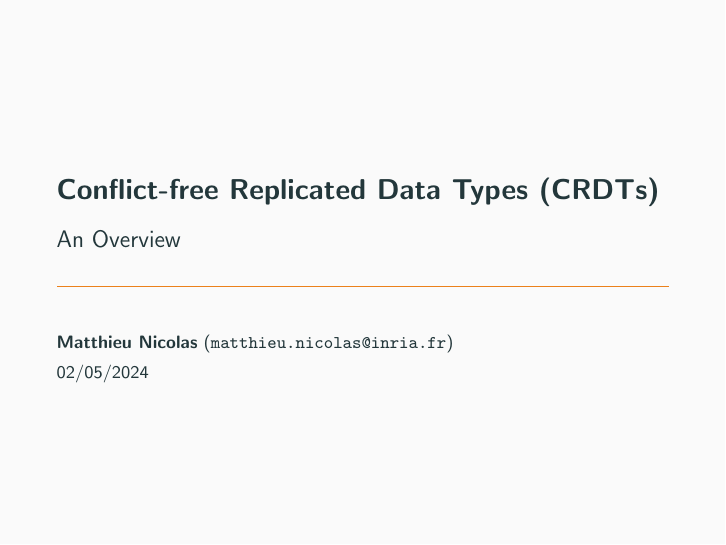
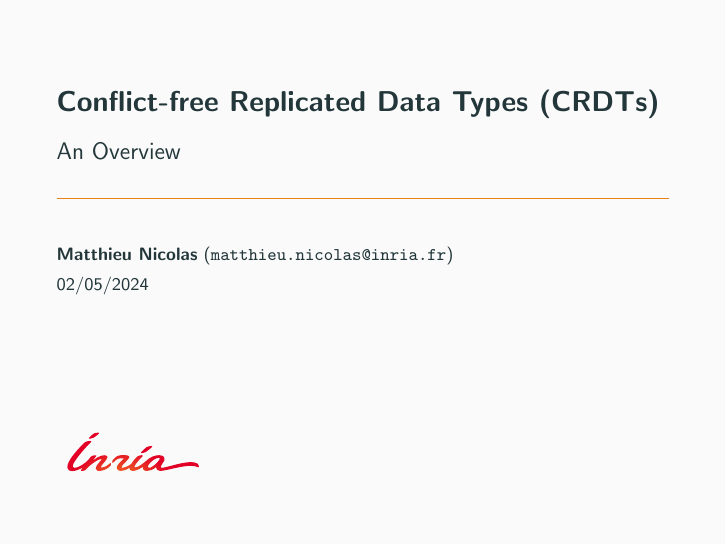
Before and after one commit to MatthieuNICOLAS/2024-05-02-seminar-magellan, LaTeX slides (presentation.tex): page 1 of 76. The pictures show the PDF file presentation.pdf that the author committed with the source.

Commit message:
feat: add logo to first slide

```diff
--- a/presentation.tex
+++ b/presentation.tex
@@ -57,8 +57,12 @@
 \date{02/05/2024}
 \title{Conflict-free Replicated Data Types (CRDTs)}
 \subtitle{An Overview}
-%\institute{}
-
+\institute{
+  \vspace{8em}
+  \resizebox{0.25\columnwidth}{!}{
+    \includegraphics[height=1.2em]{img/inria-logo.pdf}
+  }
+}
 \begin{document}
 
 \begin{frame}[t,plain]
```
Also changed, not shown: presentation.pdf.
